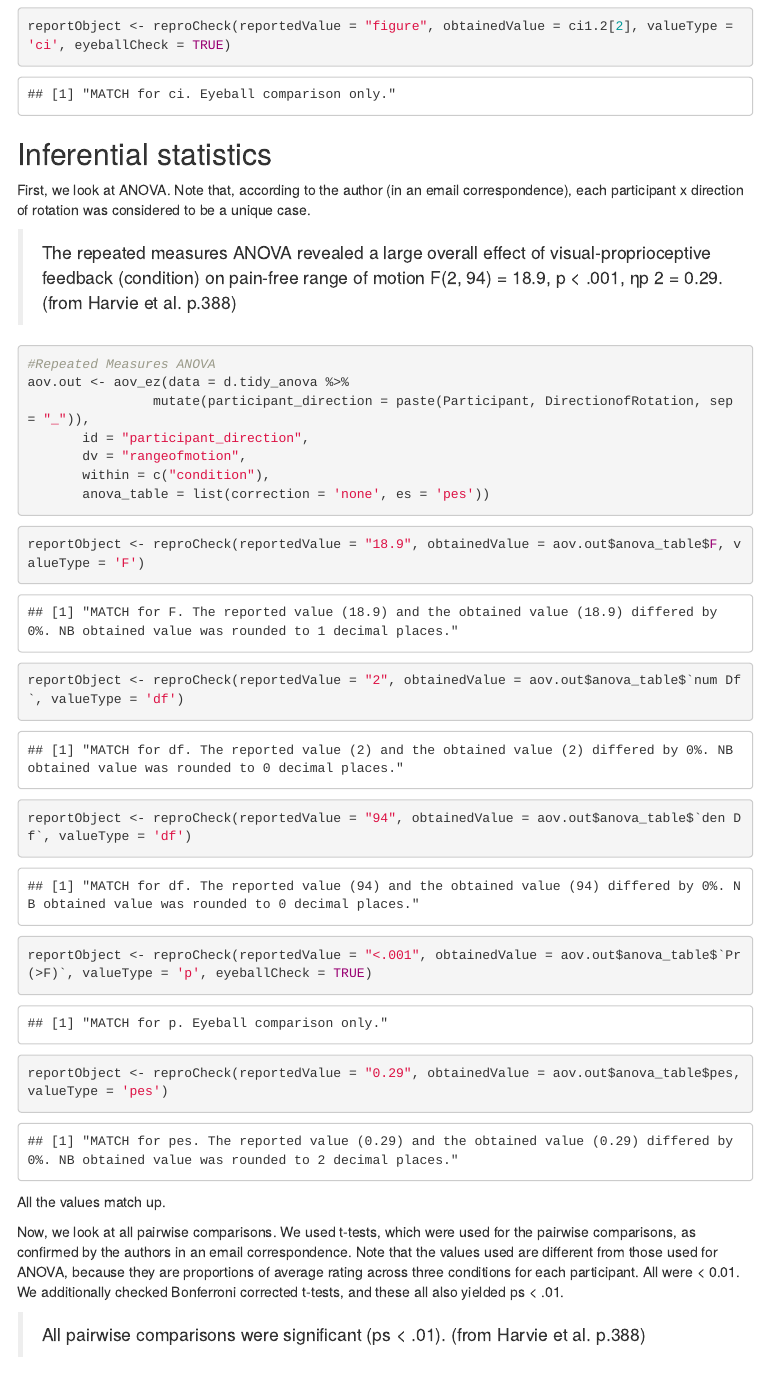
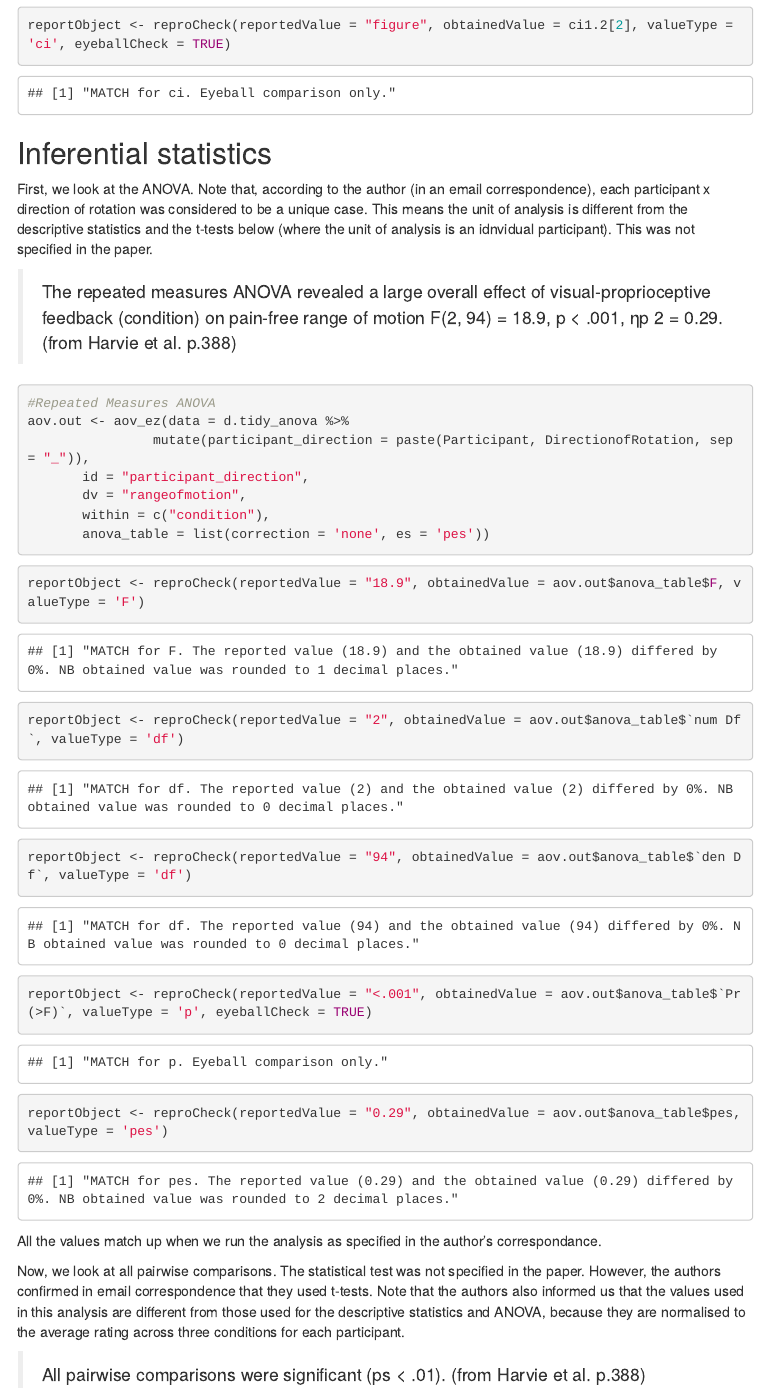
Before and after one commit to METRICS-CARPS/CARPS_3-4-2015_PS, an R Markdown document (finalReport.Rmd): the page in a window 1100 px wide, from 4660 px down before the commit and from 4700 px down after it, so that both start at the same text. The pictures show the output file finalReport.html that the author committed with the source, opened offline; menus at the side of the page are left out.

Commit message:
adjustments prior to author contact

````diff
--- a/finalReport.Rmd
+++ b/finalReport.Rmd
@@ -144,7 +144,7 @@ reportObject <- reproCheck(reportedValue = "figure", obtainedValue = ci1.2[2], v
 
 ## Inferential statistics
 
-First, we look at ANOVA. Note that, according to the author (in an email correspondence), each participant x direction of rotation was considered to be a unique case.
+First, we look at the ANOVA. Note that, according to the author (in an email correspondence), each participant x direction of rotation was considered to be a unique case. This means the unit of analysis is different from the descriptive statistics and the t-tests below (where the unit of analysis is an idnvidual participant). This was not specified in the paper.
 
 > The repeated measures ANOVA revealed a large overall effect of visual-proprioceptive feedback (condition) on pain-free range of motion F(2, 94) = 18.9, p < .001, ηp 2 = 0.29. (from Harvie et al. p.388)
 
@@ -170,9 +170,9 @@ reportObject <- reproCheck(reportedValue = "<.001", obtainedValue = aov.out$anov
 reportObject <- reproCheck(reportedValue = "0.29", obtainedValue = aov.out$anova_table$pes, valueType = 'pes')
 ```
 
-All the values match up.
+All the values match up when we run the analysis as specified in the author's correspondance.
 
-Now, we look at all pairwise comparisons. We used t-tests, which were used for the pairwise comparisons, as confirmed by the authors in an email correspondence. Note that the values used are different from those used for ANOVA, because they are proportions of average rating across three conditions for each participant. All were < 0.01. We additionally checked Bonferroni corrected t-tests, and these all also yielded ps < .01.
+Now, we look at all pairwise comparisons. The statistical test was not specified in the paper. However, the authors confirmed in  email correspondence that they used t-tests. Note that the authors also informed us that the values used in this analysis are different from those used for the descriptive statistics and ANOVA, because they are normalised to the average rating across three conditions for each participant.
 
 > All pairwise comparisons were significant (ps < .01). (from Harvie et al. p.388)
 
````
Also changed, not shown: finalReport.html, finalReport.Rmd (8 more changed lines).
